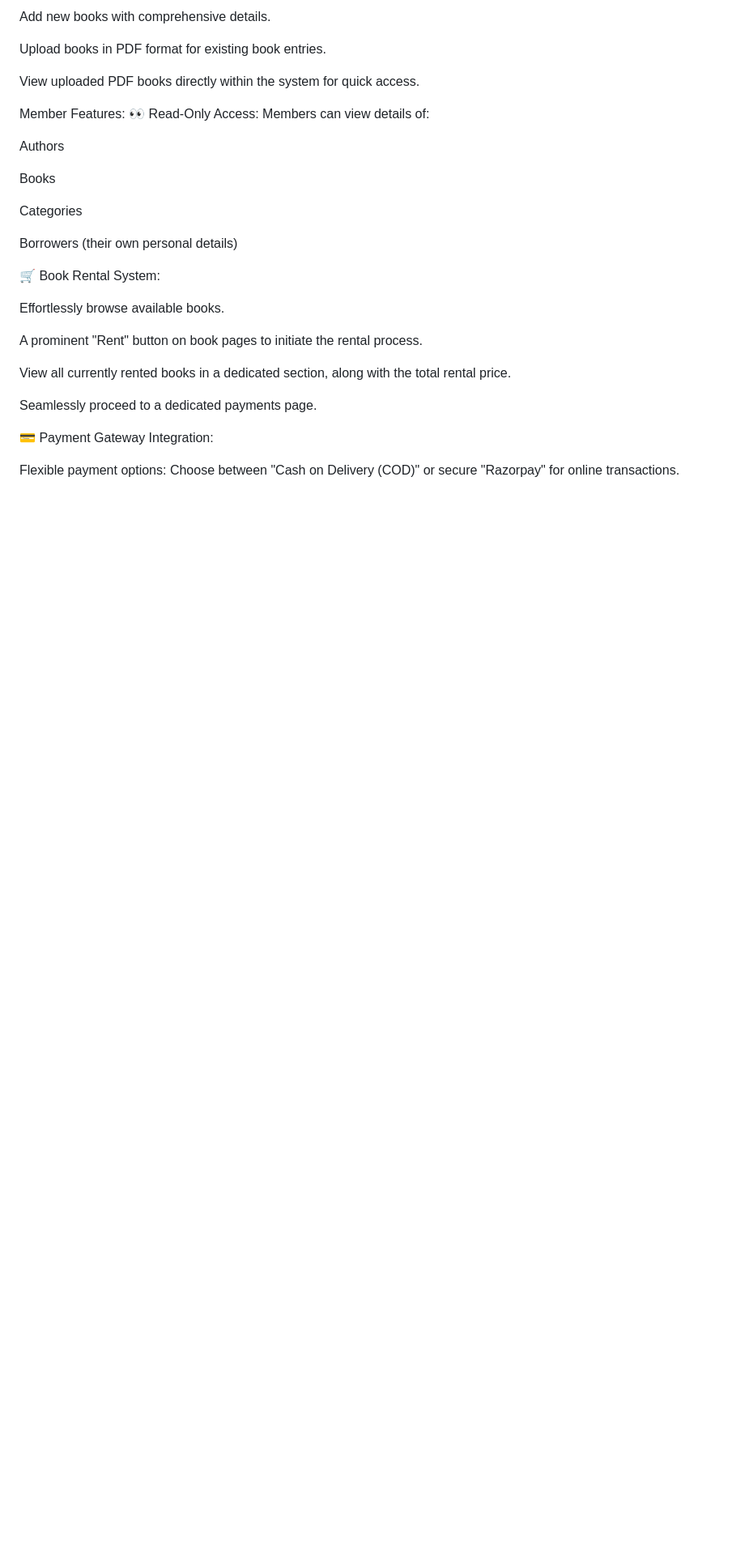
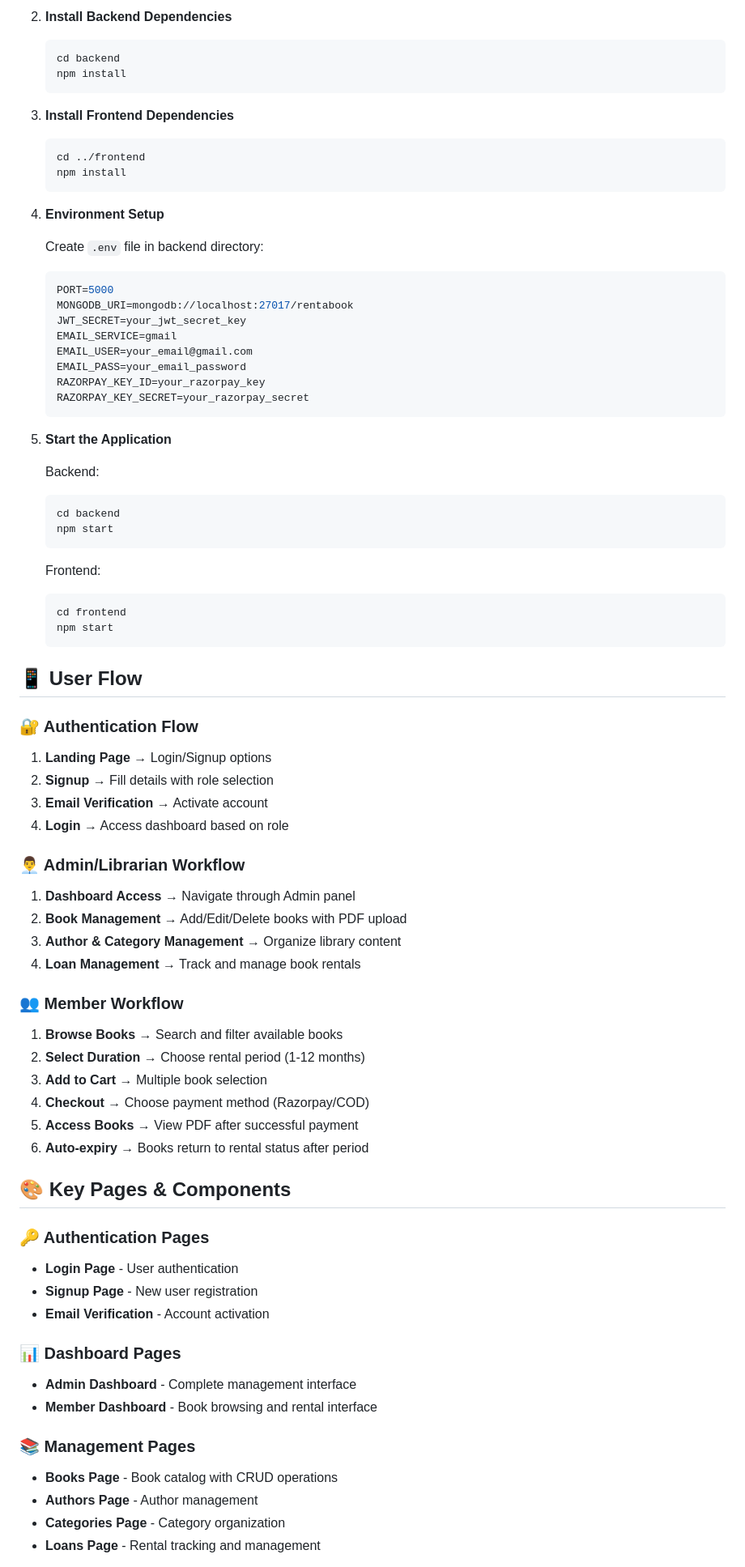
Before and after one commit to soumya97487/library-management-system, a Markdown page: README.md, the part around one of its changes. Shown at 81% size. Drawn GitHub-style; blank space fills up the shorter version.

````diff
--- a/README.md
+++ b/README.md
@@ -34,32 +68,80 @@ Categories
 
-Add new books with comprehensive details.
+2. **Install Backend Dependencies**
+   ```bash
+   cd backend
+   npm install
+   ```
 
-Upload books in PDF format for existing book entries.
+3. **Install Frontend Dependencies**
+   ```bash
+   cd ../frontend
+   npm install
+   ```
 
-View uploaded PDF books directly within the system for quick access.
+4. **Environment Setup**
 
-Member Features:
-👀 Read-Only Access: Members can view details of:
+   Create `.env` file in backend directory:
+   ```env
+   PORT=5000
+   MONGODB_URI=mongodb://localhost:27017/rentabook
+   JWT_SECRET=your_jwt_secret_key
+   EMAIL_SERVICE=gmail
+   EMAIL_USER=your_email@gmail.com
+   EMAIL_PASS=your_email_password
+   RAZORPAY_KEY_ID=your_razorpay_key
+   RAZORPAY_KEY_SECRET=your_razorpay_secret
+   ```
 
-Authors
+5. **Start the Application**
 
-Books
+   Backend:
+   ```bash
+   cd backend
+   npm start
+   ```
 
-Categories
+   Frontend:
+   ```bash
+   cd frontend
+   npm start
+   ```
 
-Borrowers (their own personal details)
+## 📱 **User Flow**
 
-🛒 Book Rental System:
+### **🔐 Authentication Flow**
+1. **Landing Page** → Login/Signup options
+2. **Signup** → Fill details with role selection
+3. **Email Verification** → Activate account
+4. **Login** → Access dashboard based on role
 
-Effortlessly browse available books.
+### **👨‍💼 Admin/Librarian Workflow**
+1. **Dashboard Access** → Navigate through Admin panel
+2. **Book Management** → Add/Edit/Delete books with PDF upload
+3. **Author & Category Management** → Organize library content
+4. **Loan Management** → Track and manage book rentals
 
-A prominent "Rent" button on book pages to initiate the rental process.
+### **👥 Member Workflow**
+1. **Browse Books** → Search and filter available books
+2. **Select Duration** → Choose rental period (1-12 months)
+3. **Add to Cart** → Multiple book selection
+4. **Checkout** → Choose payment method (Razorpay/COD)
+5. **Access Books** → View PDF after successful payment
+6. **Auto-expiry** → Books return to rental status after period
 
-View all currently rented books in a dedicated section, along with the total rental price.
+## 🎨 **Key Pages & Components**
 
-Seamlessly proceed to a dedicated payments page.
+### **🔑 Authentication Pages**
+- **Login Page** - User authentication
+- **Signup Page** - New user registration
+- **Email Verification** - Account activation
 
-💳 Payment Gateway Integration:
+### **📊 Dashboard Pages**
+- **Admin Dashboard** - Complete management interface
+- **Member Dashboard** - Book browsing and rental interface
 
-Flexible payment options: Choose between "Cash on Delivery (COD)" or secure "Razorpay" for online transactions.
+### **📚 Management Pages**
+- **Books Page** - Book catalog with CRUD operations
+- **Authors Page** - Author management
+- **Categories Page** - Category organization
+- **Loans Page** - Rental tracking and management
 
````
Also changed, not shown: other parts of README.md (+112 -117 lines).
